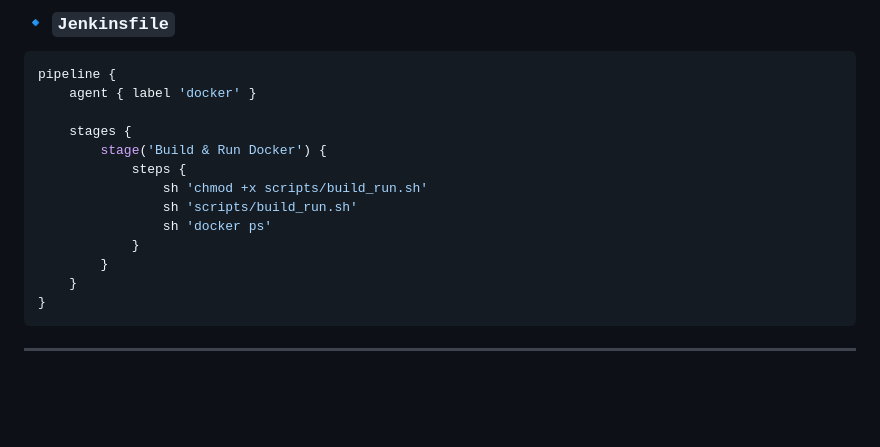
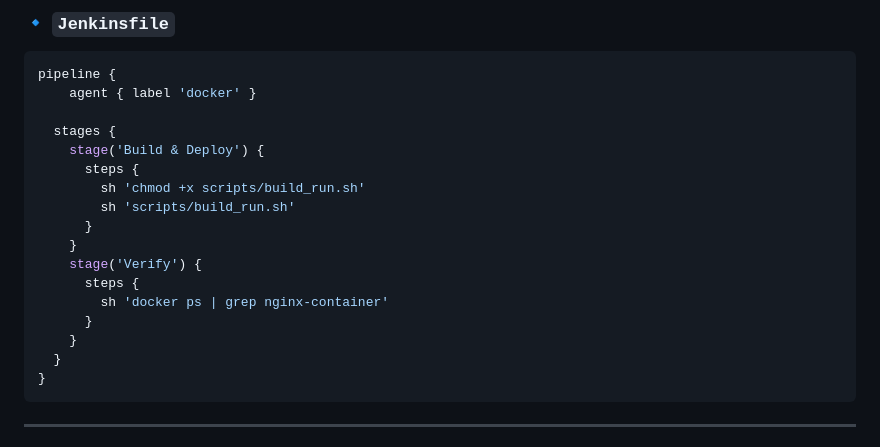
Before and after one commit to ShivamUbale/Nginx-Docker-Jenkins, a Markdown page: README.md, the part around the change. Drawn GitHub-style; blank space fills up the shorter version.

````diff
--- a/README.md
+++ b/README.md
@@ -114,15 +114,19 @@ docker run -d --name nginx-test -p 8080:80 nginx-test
 pipeline {
     agent { label 'docker' }
 
-    stages {
-        stage('Build & Run Docker') {
-            steps {
-                sh 'chmod +x scripts/build_run.sh'
-                sh 'scripts/build_run.sh'
-                sh 'docker ps'
-            }
-        }
+  stages {
+    stage('Build & Deploy') {
+      steps {
+        sh 'chmod +x scripts/build_run.sh'
+        sh 'scripts/build_run.sh'
+      }
     }
+    stage('Verify') {
+      steps {
+        sh 'docker ps | grep nginx-container'
+      }
+    }
+  }
 }
 ```
 
````
